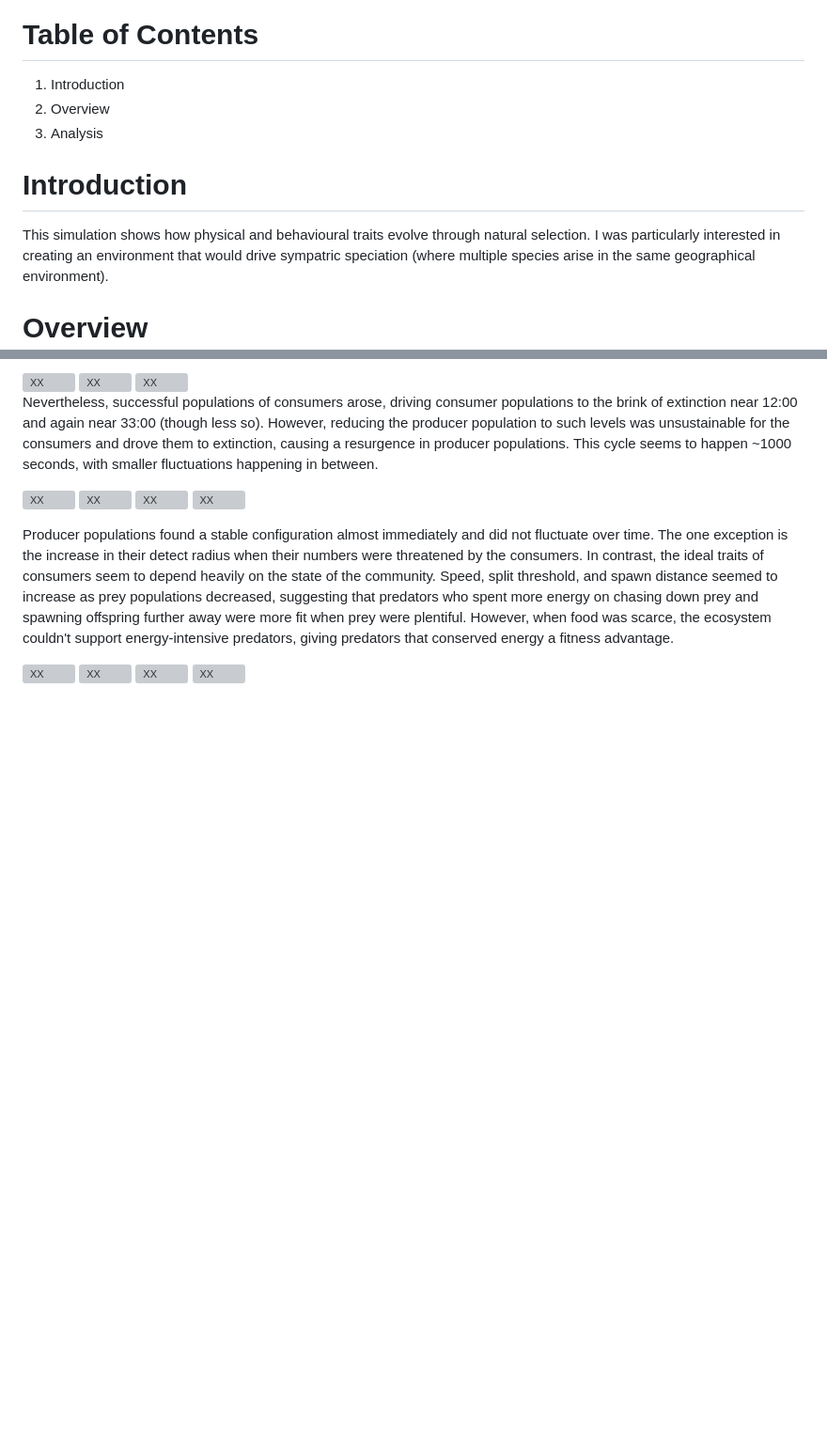
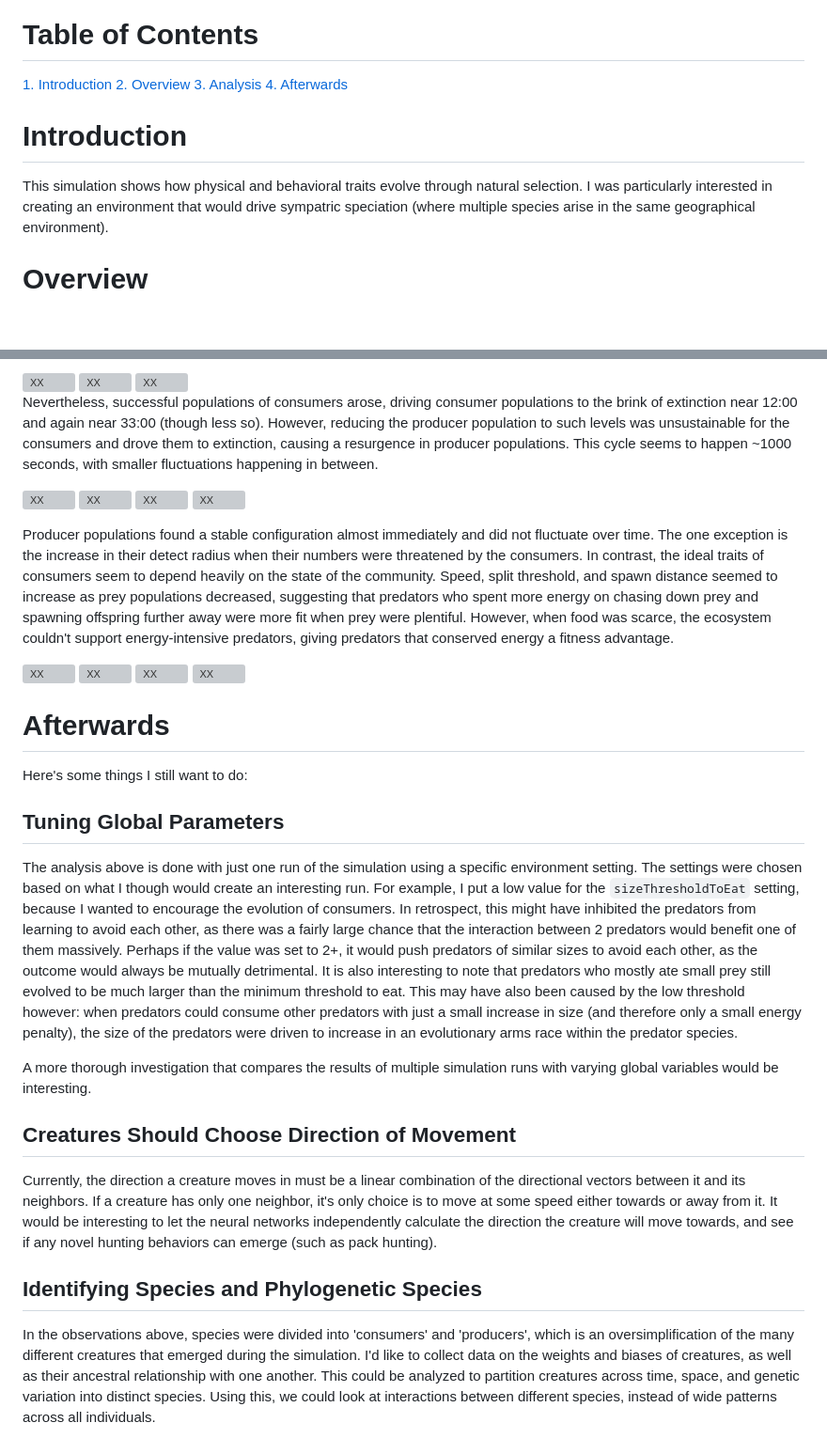
Before and after one commit to HwijungK/NaturalSelectionSim, a Markdown page: README.md, 2 parts joined by grey strips. Shown at 94% size. Rendered like a GitHub page; blank space fills up the shorter version; grey boxes are pictures that could not be loaded.

```diff
--- a/README.md
+++ b/README.md
@@ -5,13 +5,14 @@
 !["Emergence of massive creatures in favorable settings"](/img/passive_gigantism.png)
 
 # Table of Contents
-1. Introduction
-2. Overview
-3. Analysis
+[1. Introduction](#Introduction)
+[2. Overview](#Overview)
+[3. Analysis](#Analysis)
+[4. Afterwards](#Afterwards)
 
 # Introduction
 
-This simulation shows how physical and behavioural traits evolve through natural selection.
+This simulation shows how physical and behavioral traits evolve through natural selection.
 I was particularly interested in creating an environment that would drive sympatric speciation (where multiple species arise in the same geographical environment).
 
 # Overview
@@ -86,14 +89,18 @@ In contrast, the ideal traits of consumers seem to depend heavily on the state o
 
 
 
+# Afterwards
+Here's some things I still want to do:
 
-<!--
-<img src="Analysis/plot.png" alt="Static Plot" width=49% />
-<img src="Analysis/plot_speed_size_sped" alt="Fast_Time_graph" width=49% />
+## Tuning Global Parameters
+The analysis above is done with just one run of the simulation using a specific environment setting. The settings were chosen based on what I though would create an interesting run. For example, I put a low value for the `sizeThresholdToEat` setting, because I wanted to encourage the evolution of consumers. In retrospect, this might have inhibited the predators from learning to avoid each other, as there was a fairly large chance that the interaction between 2 predators would benefit one of them massively. Perhaps if the value was set to 2+, it would push predators of similar sizes to avoid each other, as the outcome would always be mutually detrimental. It is also interesting to note that predators who mostly ate small prey still evolved to be much larger than the minimum threshold to eat. This may have also been caused by the low threshold however: when predators could consume other predators with just a small increase in size (and therefore only a small energy penalty), the size of the predators were driven to increase in an evolutionary arms race within the predator species.
 
-<video width="320" height="240" controls>
-  <source src="" type="data_1_18_620.mp4">
-  Your browser does not support the video tag.
-</video>
+A more thorough investigation that compares the results of multiple simulation runs with varying global variables would be interesting.
 
-https://github.com/user-attachments/assets/3407ade9-2931-4192-b5f9-a9b38d8927f8
+## Creatures Should Choose Direction of Movement
+
+Currently, the direction a creature moves in must be a linear combination of the directional vectors between it and its neighbors. If a creature has only one neighbor, it's only choice is to move at some speed either towards or away from it. It would be interesting to let the neural networks independently calculate the direction the creature will move towards, and see if any novel hunting behaviors can emerge (such as pack hunting).
+
+## Identifying Species and Phylogenetic Species
+
+In the observations above, species were divided into 'consumers' and 'producers', which is an oversimplification of the many different creatures that emerged during the simulation. I'd like to collect data on the weights and biases of creatures, as well as their ancestral relationship with one another. This could be analyzed to partition creatures across time, space, and genetic variation into distinct species. Using this, we could look at interactions between different species, instead of wide patterns across all individuals.
```
Also changed, not shown: other parts of README.md (+8 -6 lines), img/Creature_Intent_Gizmos.png (added), 4 other files.
